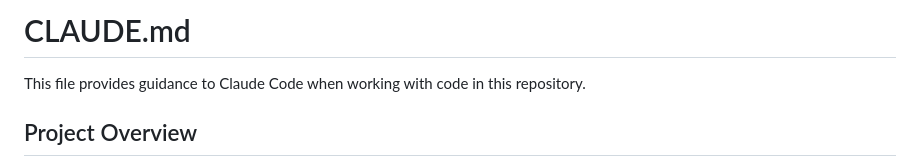
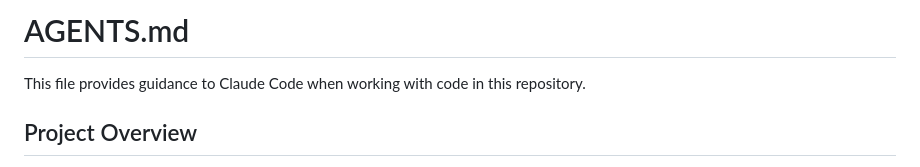
Before and after one commit to jluszcz/Seen, a Markdown page: AGENTS.md, the part around the change. Rendered like a GitHub page.

Commit message:
docs: rename CLAUDE.md to AGENTS.md (#48)

```diff
--- a/CLAUDE.md
+++ b/AGENTS.md
@@ -1,4 +1,4 @@
-# CLAUDE.md
+# AGENTS.md
 
 This file provides guidance to Claude Code when working with code in this repository.
 
```
